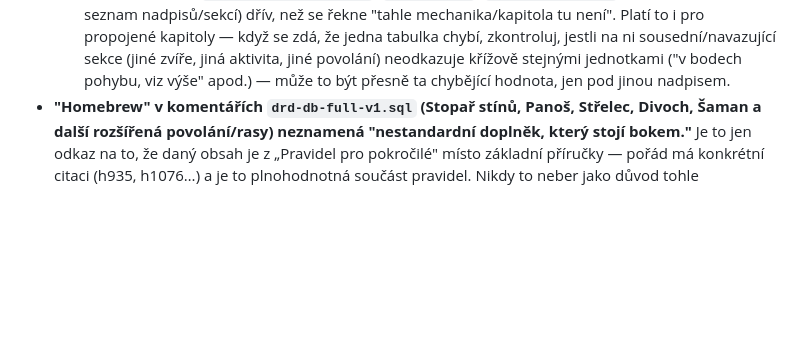
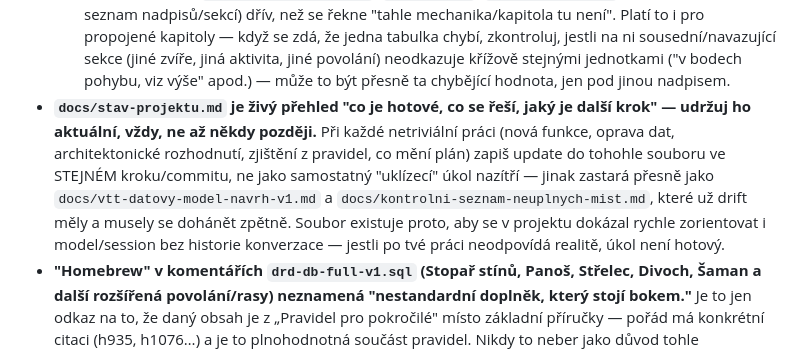
Before and after one commit to Alairik/Dracak-VTT, a Markdown page: CLAUDE.md, the part around the change. Drawn GitHub-style; blank space fills up the shorter version.

```diff
--- a/CLAUDE.md
+++ b/CLAUDE.md
@@ -98,6 +98,16 @@
     povolání) neodkazuje křížově stejnými jednotkami ("v bodech pohybu,
     viz výše" apod.) — může to být přesně ta chybějící hodnota, jen pod
     jinou nadpisem.
+- **`docs/stav-projektu.md` je živý přehled "co je hotové, co se řeší,
+  jaký je další krok" — udržuj ho aktuální, vždy, ne až někdy později.**
+  Při každé netriviální práci (nová funkce, oprava dat, architektonické
+  rozhodnutí, zjištění z pravidel, co mění plán) zapiš update do tohohle
+  souboru ve STEJNÉM kroku/commitu, ne jako samostatný "uklízecí" úkol
+  nazítří — jinak zastará přesně jako `docs/vtt-datovy-model-navrh-v1.md`
+  a `docs/kontrolni-seznam-neuplnych-mist.md`, které už drift měly a
+  musely se dohánět zpětně. Soubor existuje proto, aby se v projektu
+  dokázal rychle zorientovat i model/session bez historie konverzace —
+  jestli po tvé práci neodpovídá realitě, úkol není hotový.
 - **"Homebrew" v komentářích `drd-db-full-v1.sql` (Stopař stínů, Panoš,
   Střelec, Divoch, Šaman a další rozšířená povolání/rasy) neznamená
   "nestandardní doplněk, který stojí bokem."** Je to jen odkaz na to, že
```
Also changed, not shown: docs/kontrolni-seznam-neuplnych-mist.md (+1 -1 lines), docs/stav-projektu.md (added, +236 -0 lines).
